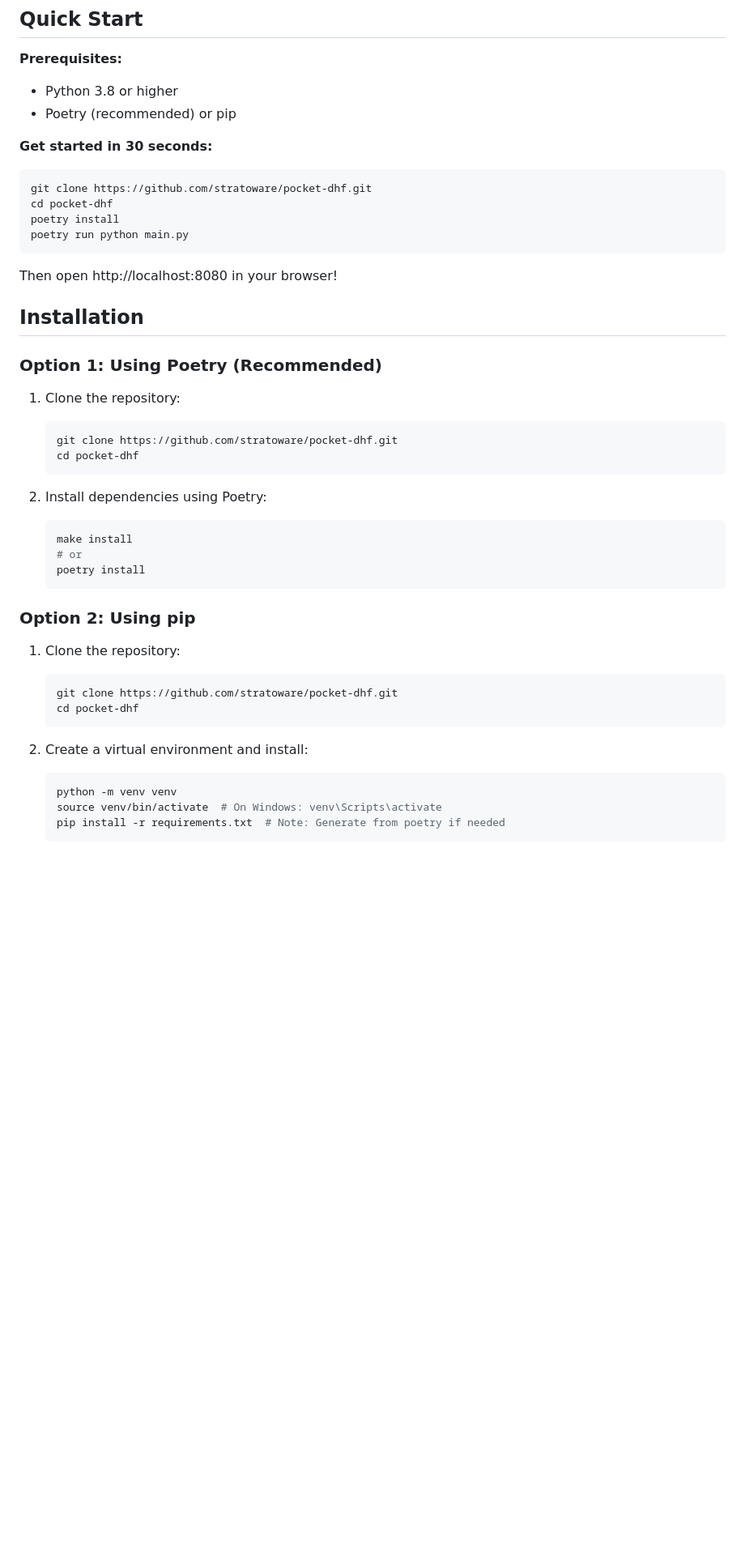
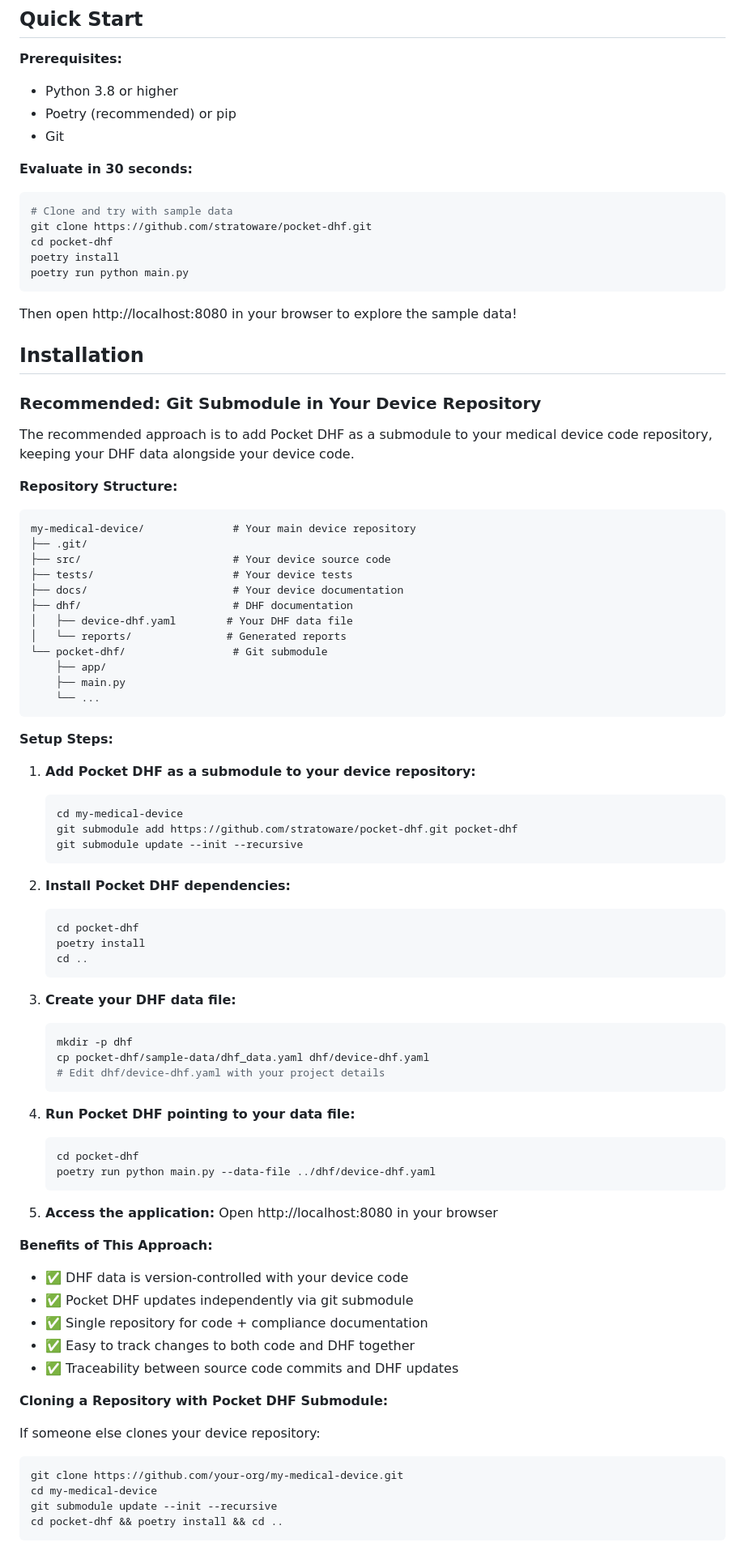
Before and after one commit to stratoware/pocket-dhf, a Markdown page: README.md, the part around the change printed below. Shown: that part at 81% size. Drawn GitHub-style; blank space fills up the shorter version.

````diff
--- a/README.md
+++ b/README.md
@@ -78,46 +78,88 @@ Unlike heavy enterprise document management systems, Pocket DHF uses simple YAML
 **Prerequisites:**
 - Python 3.8 or higher
 - Poetry (recommended) or pip
+- Git
 
-**Get started in 30 seconds:**
+**Evaluate in 30 seconds:**
 
 ```bash
+# Clone and try with sample data
 git clone https://github.com/stratoware/pocket-dhf.git
 cd pocket-dhf
 poetry install
 poetry run python main.py
 ```
 
-Then open http://localhost:8080 in your browser!
+Then open http://localhost:8080 in your browser to explore the sample data!
 
 ## Installation
 
-### Option 1: Using Poetry (Recommended)
+### Recommended: Git Submodule in Your Device Repository
 
-1. Clone the repository:
+The recommended approach is to add Pocket DHF as a submodule to your medical device code repository, keeping your DHF data alongside your device code.
+
+**Repository Structure:**
+```
+my-medical-device/              # Your main device repository
+├── .git/
+├── src/                        # Your device source code
+├── tests/                      # Your device tests
+├── docs/                       # Your device documentation
+├── dhf/                        # DHF documentation
+│   ├── device-dhf.yaml        # Your DHF data file
+│   └── reports/               # Generated reports
+└── pocket-dhf/                 # Git submodule
+    ├── app/
+    ├── main.py
+    └── ...
+```
+
+**Setup Steps:**
+
+1. **Add Pocket DHF as a submodule to your device repository:**
    ```bash
-   git clone https://github.com/stratoware/pocket-dhf.git
-   cd pocket-dhf
+   cd my-medical-device
+   git submodule add https://github.com/stratoware/pocket-dhf.git pocket-dhf
+   git submodule update --init --recursive
    ```
 
-2. Install dependencies using Poetry:
+2. **Install Pocket DHF dependencies:**
    ```bash
-   make install
-   # or
+   cd pocket-dhf
    poetry install
+   cd ..
    ```
 
-### Option 2: Using pip
-
-1. Clone the repository:
+3. **Create your DHF data file:**
    ```bash
-   git clone https://github.com/stratoware/pocket-dhf.git
-   cd pocket-dhf
+   mkdir -p dhf
+   cp pocket-dhf/sample-data/dhf_data.yaml dhf/device-dhf.yaml
+   # Edit dhf/device-dhf.yaml with your project details
    ```
 
-2. Create a virtual environment and install:
+4. **Run Pocket DHF pointing to your data file:**
    ```bash
-   python -m venv venv
-   source venv/bin/activate  # On Windows: venv\Scripts\activate
-   pip install -r requirements.txt  # Note: Generate from poetry if needed
+   cd pocket-dhf
+   poetry run python main.py --data-file ../dhf/device-dhf.yaml
    ```
+
+5. **Access the application:**
+   Open http://localhost:8080 in your browser
+
+**Benefits of This Approach:**
+- ✅ DHF data is version-controlled with your device code
+- ✅ Pocket DHF updates independently via git submodule
+- ✅ Single repository for code + compliance documentation
+- ✅ Easy to track changes to both code and DHF together
+- ✅ Traceability between source code commits and DHF updates
+
+**Cloning a Repository with Pocket DHF Submodule:**
+
+If someone else clones your device repository:
+```bash
+git clone https://github.com/your-org/my-medical-device.git
+cd my-medical-device
+git submodule update --init --recursive
+cd pocket-dhf && poetry install && cd ..
+```
+
````
Also changed, not shown: other parts of README.md (+54 -16 lines), .github/PULL_REQUEST_TEMPLATE.md (deleted, +0 -107 lines).
